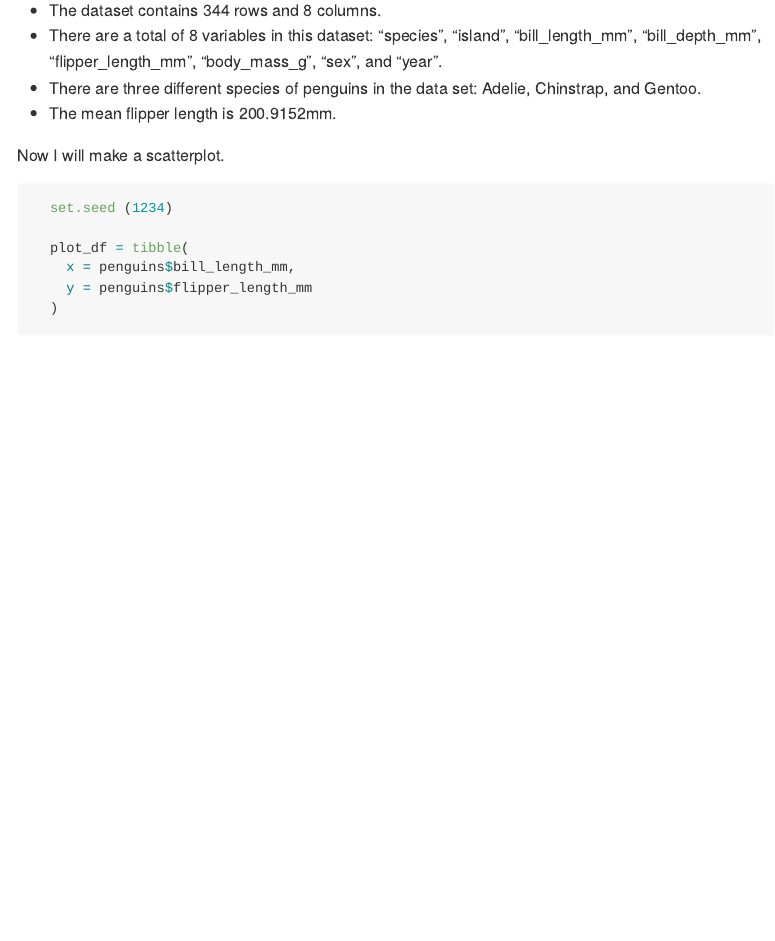
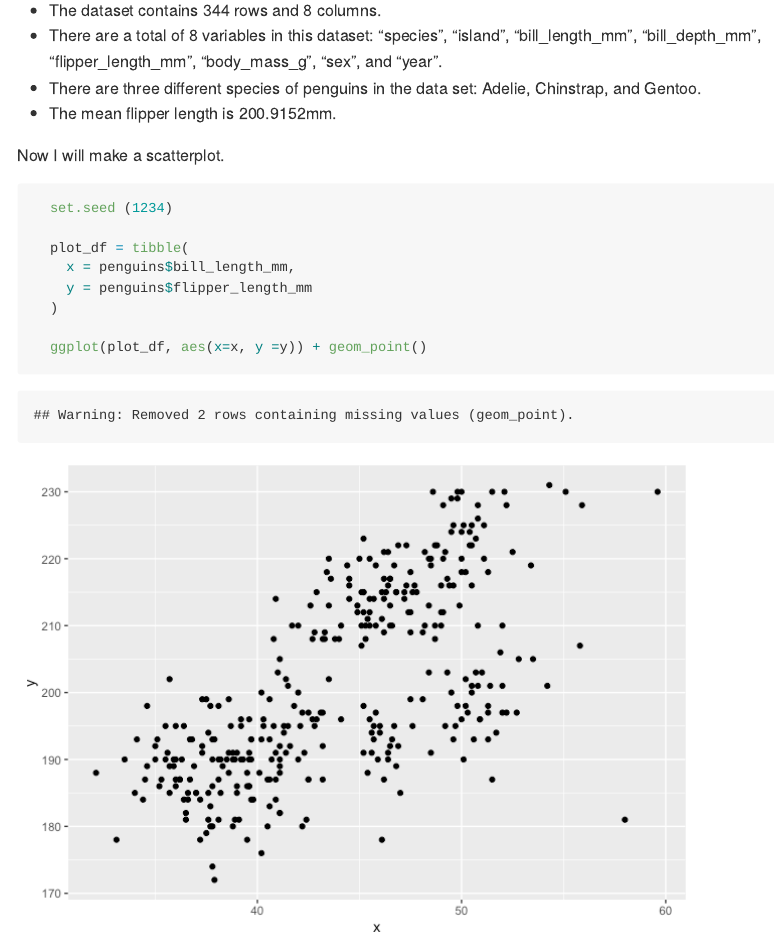
Before and after one commit to ywc1230/p8105_hw1_yc3727, an R Markdown document (p8105_hw1_yc3727.Rmd): the page in a window 1100 px wide, from 3520 px down. The pictures show the output file p8105_hw1_yc3727.md that the author committed with the source, drawn offline in the style of GitHub.

Commit message:
Problem 2 - scatterplot

````diff
--- a/p8105_hw1_yc3727.Rmd
+++ b/p8105_hw1_yc3727.Rmd
@@ -86,4 +86,6 @@ Now I will make a scatterplot.
     y = penguins$flipper_length_mm
   )
 
+  ggplot(plot_df, aes(x=x, y =y)) + geom_point()
+
 ```
````
Also changed, not shown: p8105_hw1_yc3727.md, p8105_hw1_yc3727_files/figure-gfm/scatterplot-1.png (added).
